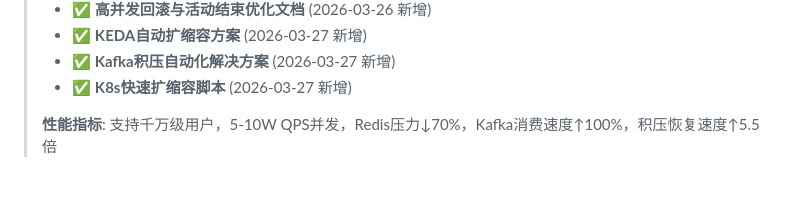
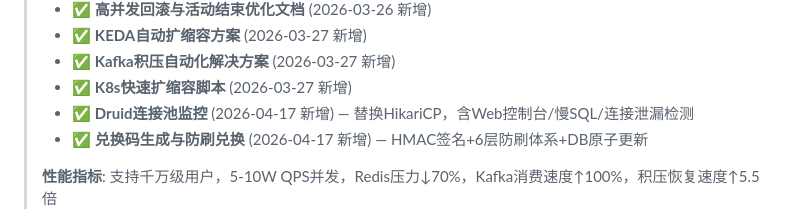
Before and after one commit to JC-Sleep/SMCStudy, a Markdown page: CounponSys/plan-couponSystem.prompt.md, the part around the change. Drawn GitHub-style; blank space fills up the shorter version.

```diff
--- a/CounponSys/plan-couponSystem.prompt.md
+++ b/CounponSys/plan-couponSystem.prompt.md
@@ -34,6 +34,8 @@
 > - ✅ **KEDA自动扩缩容方案** (2026-03-27 新增)
 > - ✅ **Kafka积压自动化解决方案** (2026-03-27 新增)
 > - ✅ **K8s快速扩缩容脚本** (2026-03-27 新增)
+> - ✅ **Druid连接池监控** (2026-04-17 新增) — 替换HikariCP，含Web控制台/慢SQL/连接泄漏检测
+> - ✅ **兑换码生成与防刷兑换** (2026-04-17 新增) — HMAC签名+6层防刷体系+DB原子更新
 >
 > **性能指标**: 支持千万级用户，5-10W QPS并发，Redis压力↓70%，Kafka消费速度↑100%，积压恢复速度↑5.5倍
 
```
Also changed, not shown: CounponSys/Druid监控和防刷兑换码.md (added, +148 -0 lines).
